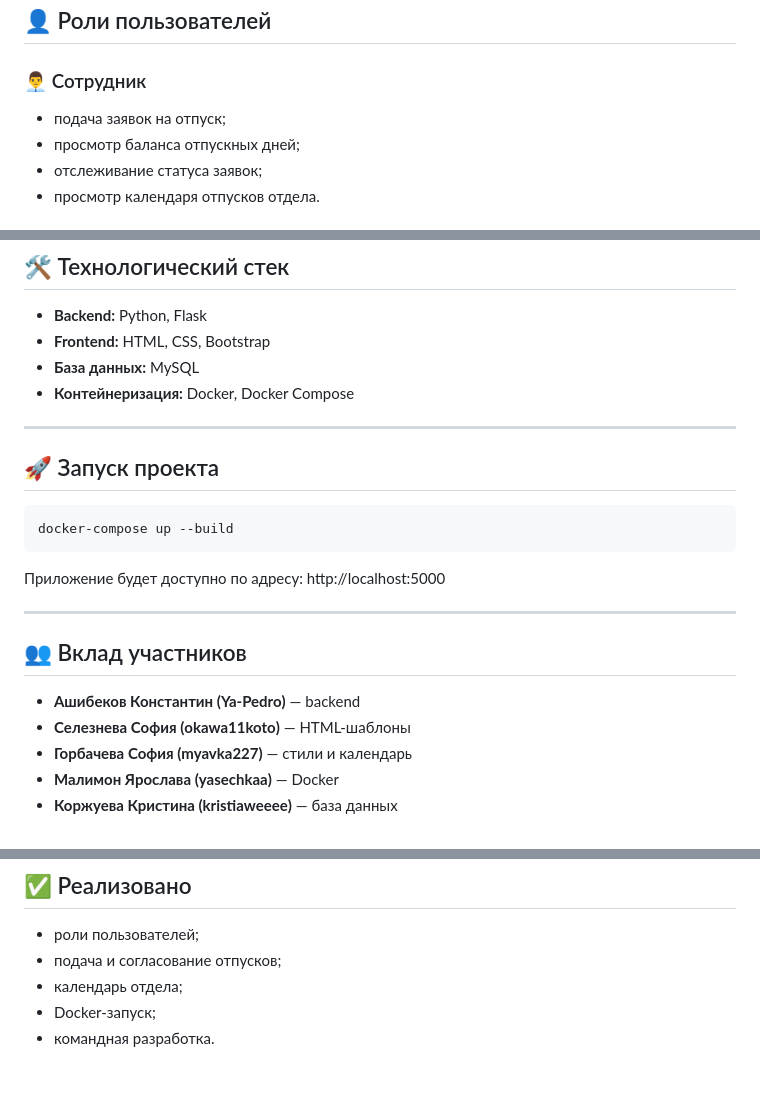
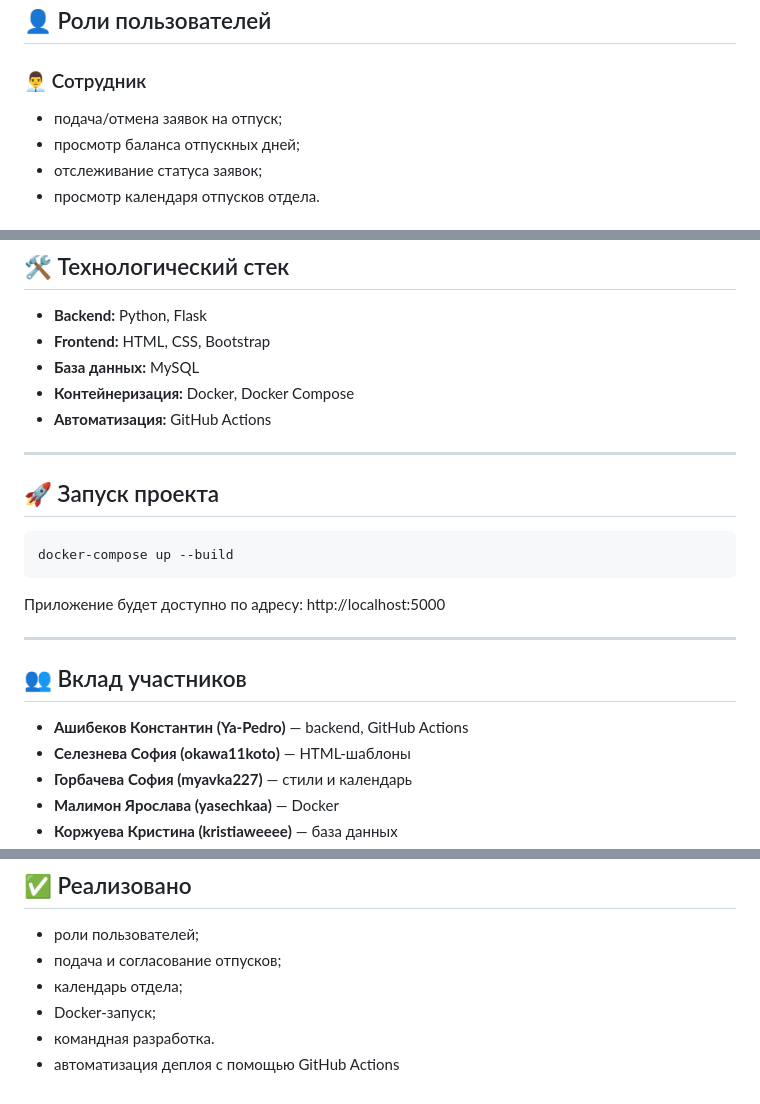
Before and after one commit to Ya-Pedro/Case-4_RTK, a Markdown page: README.md, 3 parts joined by grey strips. Drawn GitHub-style.

Commit message:
readme itog

```diff
--- a/README.md
+++ b/README.md
@@ -16,7 +16,7 @@
 ## 👤 Роли пользователей
 
 ### 👨‍💼 Сотрудник
-- подача заявок на отпуск;
+- подача/отмена заявок на отпуск;
 - просмотр баланса отпускных дней;
 - отслеживание статуса заявок;
 - просмотр календаря отпусков отдела.
@@ -57,6 +57,7 @@ README.md                  # Документация
 - **Frontend:** HTML, CSS, Bootstrap
 - **База данных:** MySQL
 - **Контейнеризация:** Docker, Docker Compose
+- **Автоматизация:** GitHub Actions
 
 ---
 
@@ -73,7 +74,7 @@ http://localhost:5000
 
 ## 👥 Вклад участников
 
-- **Ашибеков Константин (Ya-Pedro)** — backend
+- **Ашибеков Константин (Ya-Pedro)** — backend, GitHub Actions
 - **Селезнева София (okawa11koto)** — HTML-шаблоны
 - **Горбачева София (myavka227)** — стили и календарь
 - **Малимон Ярослава (yasechkaa)** — Docker
@@ -88,3 +89,4 @@ http://localhost:5000
 - календарь отдела;
 - Docker-запуск;
 - командная разработка.
+- автоматизация деплоя с помощью GitHub Actions
```
